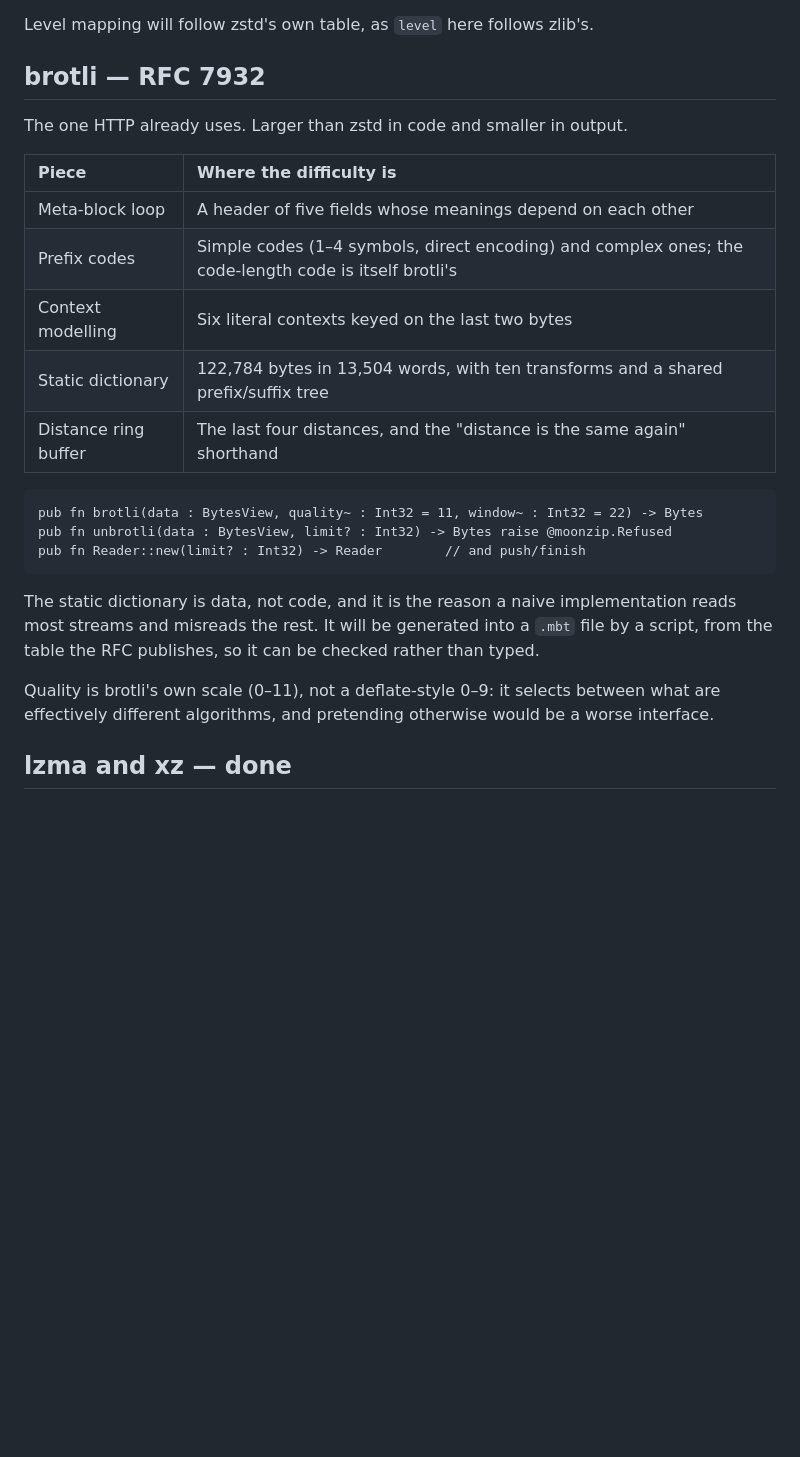
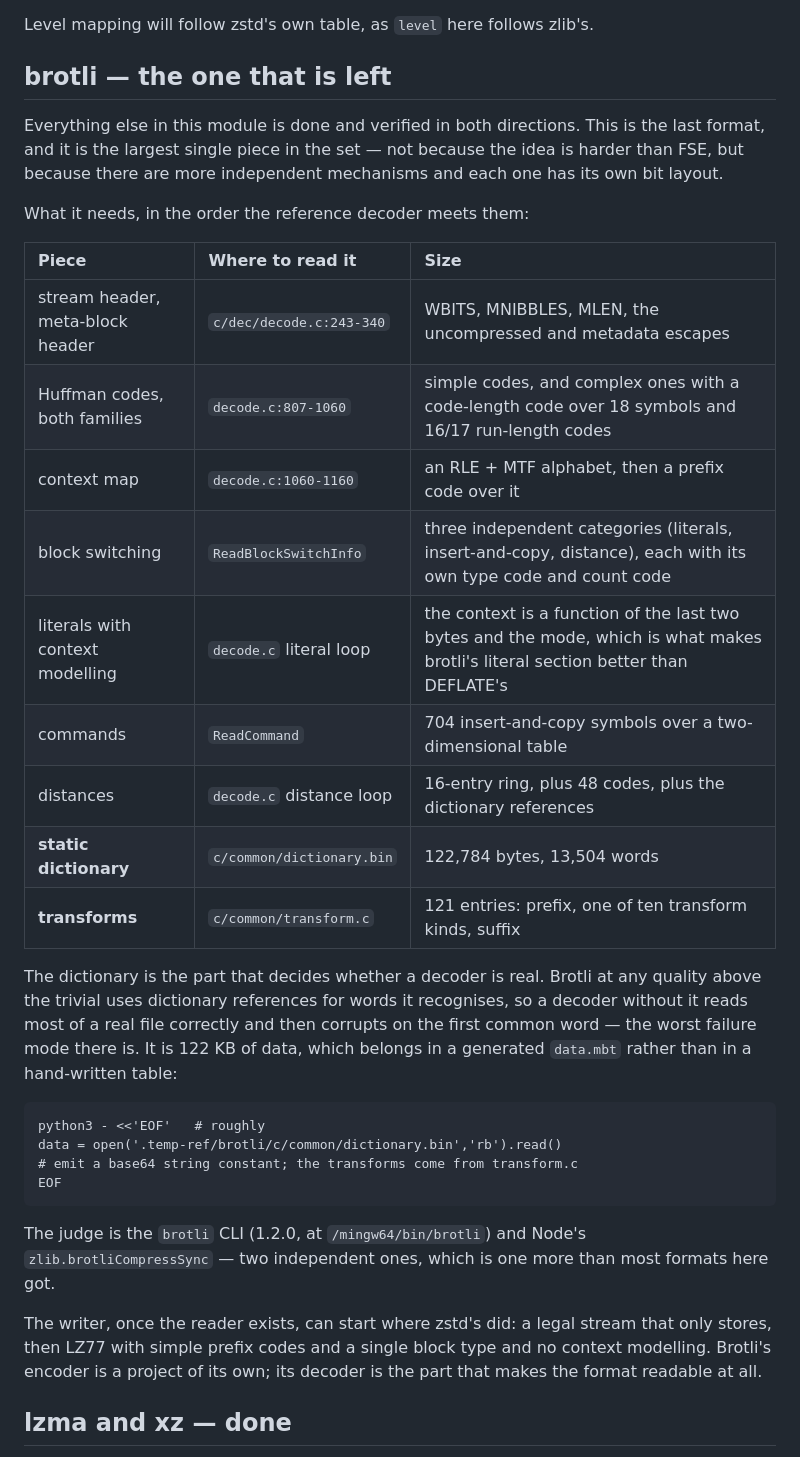
Before and after one commit to moonbitstack/moonzip, a Markdown page: docs/roadmap.md, the part around the change. GitHub-like rendering; blank space fills up the shorter version.

Commit message:
docs(roadmap): record what brotli costs, piece by piece, and where each piece lives.

````diff
--- a/docs/roadmap.md
+++ b/docs/roadmap.md
@@ -51,32 +51,48 @@ it is why `blocks=Stored` exists.
 
 Level mapping will follow zstd's own table, as `level` here follows zlib's.
 
-## brotli — RFC 7932
+## brotli — the one that is left
 
-The one HTTP already uses. Larger than zstd in code and smaller in output.
+Everything else in this module is done and verified in both directions. This is
+the last format, and it is the largest single piece in the set — not because the
+idea is harder than FSE, but because there are more independent mechanisms and
+each one has its own bit layout.
 
-| Piece | Where the difficulty is |
-|:--|:--|
-| Meta-block loop | A header of five fields whose meanings depend on each other |
-| Prefix codes | Simple codes (1–4 symbols, direct encoding) and complex ones; the code-length code is itself brotli's |
-| Context modelling | Six literal contexts keyed on the last two bytes |
-| Static dictionary | 122,784 bytes in 13,504 words, with ten transforms and a shared prefix/suffix tree |
-| Distance ring buffer | The last four distances, and the "distance is the same again" shorthand |
+What it needs, in the order the reference decoder meets them:
 
-```moonbit
-pub fn brotli(data : BytesView, quality~ : Int32 = 11, window~ : Int32 = 22) -> Bytes
-pub fn unbrotli(data : BytesView, limit? : Int32) -> Bytes raise @moonzip.Refused
-pub fn Reader::new(limit? : Int32) -> Reader        // and push/finish
+| Piece | Where to read it | Size |
+|:--|:--|:--|
+| stream header, meta-block header | `c/dec/decode.c:243-340` | WBITS, MNIBBLES, MLEN, the uncompressed and metadata escapes |
+| Huffman codes, both families | `decode.c:807-1060` | simple codes, and complex ones with a code-length code over 18 symbols and 16/17 run-length codes |
+| context map | `decode.c:1060-1160` | an RLE + MTF alphabet, then a prefix code over it |
+| block switching | `ReadBlockSwitchInfo` | three independent categories (literals, insert-and-copy, distance), each with its own type code and count code |
+| literals with context modelling | `decode.c` literal loop | the context is a function of the last two bytes and the mode, which is what makes brotli's literal section better than DEFLATE's |
+| commands | `ReadCommand` | 704 insert-and-copy symbols over a two-dimensional table |
+| distances | `decode.c` distance loop | 16-entry ring, plus 48 codes, plus the dictionary references |
+| **static dictionary** | `c/common/dictionary.bin` | 122,784 bytes, 13,504 words |
+| **transforms** | `c/common/transform.c` | 121 entries: prefix, one of ten transform kinds, suffix |
+
+The dictionary is the part that decides whether a decoder is real. Brotli at any
+quality above the trivial uses dictionary references for words it recognises, so
+a decoder without it reads most of a real file correctly and then corrupts on the
+first common word — the worst failure mode there is. It is 122 KB of data, which
+belongs in a generated `data.mbt` rather than in a hand-written table:
+
+```
+python3 - <<'EOF'   # roughly
+data = open('.temp-ref/brotli/c/common/dictionary.bin','rb').read()
+# emit a base64 string constant; the transforms come from transform.c
+EOF
 ```
 
-The static dictionary is data, not code, and it is the reason a naive
-implementation reads most streams and misreads the rest. It will be generated into
-a `.mbt` file by a script, from the table the RFC publishes, so it can be checked
-rather than typed.
+The judge is the `brotli` CLI (1.2.0, at `/mingw64/bin/brotli`) and Node's
+`zlib.brotliCompressSync` — two independent ones, which is one more than most
+formats here got.
 
-Quality is brotli's own scale (0–11), not a deflate-style 0–9: it selects between
-what are effectively different algorithms, and pretending otherwise would be a
-worse interface.
+The writer, once the reader exists, can start where zstd's did: a legal stream
+that only stores, then LZ77 with simple prefix codes and a single block type and
+no context modelling. Brotli's encoder is a project of its own; its decoder is
+the part that makes the format readable at all.
 
 ## lzma and xz — done
 
````
